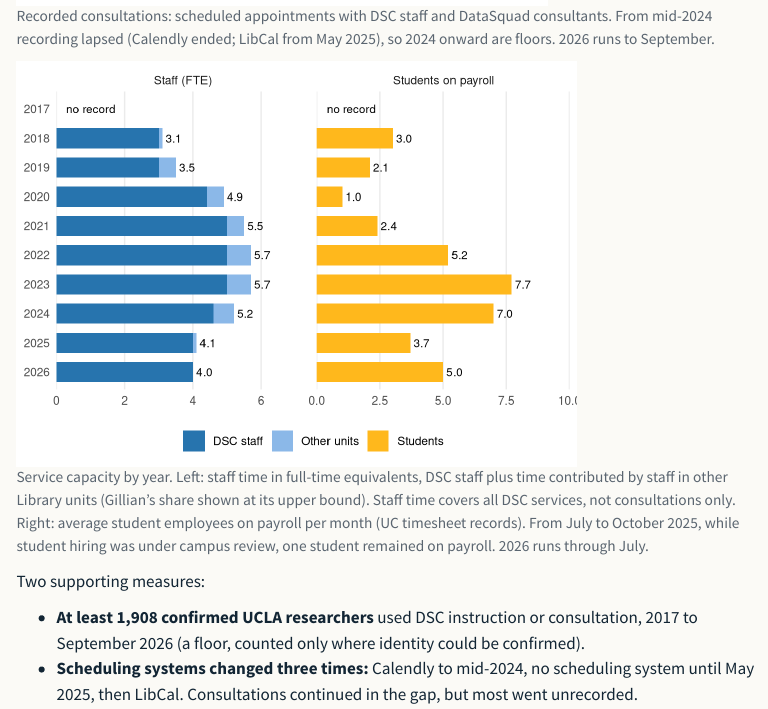
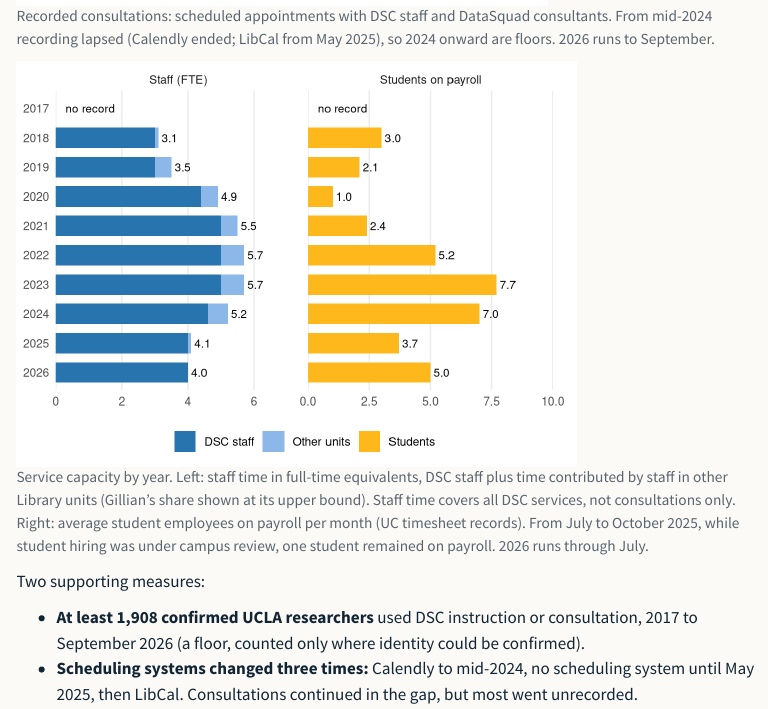
Before and after one commit to ucla-data-science-center/dsc-stats-reports, a Quarto document (research.qmd): the page in a window 1100 px wide, from 840 px down. Rendered offline with R 4.5, knitr and Pandoc in place of Quarto, with nearby package versions; menus at the side of the page are left out.

Commit message:
Keep the capacity chart's last axis label inside the plot

````diff
--- a/research.qmd
+++ b/research.qmd
@@ -88,7 +88,8 @@ if (nrow(capacity) > 0) {
                       breaks = c("DSC staff", "Other units", "Students"), name = NULL) +
     labs(y = NULL, x = NULL) +
     theme_minimal(base_size = 11) +
-    theme(panel.grid.major.y = element_blank(), panel.grid.minor = element_blank(), legend.position = "bottom")
+    theme(panel.grid.major.y = element_blank(), panel.grid.minor = element_blank(), legend.position = "bottom",
+          plot.margin = margin(5, 18, 5, 5))
 }
 ```
 
````
